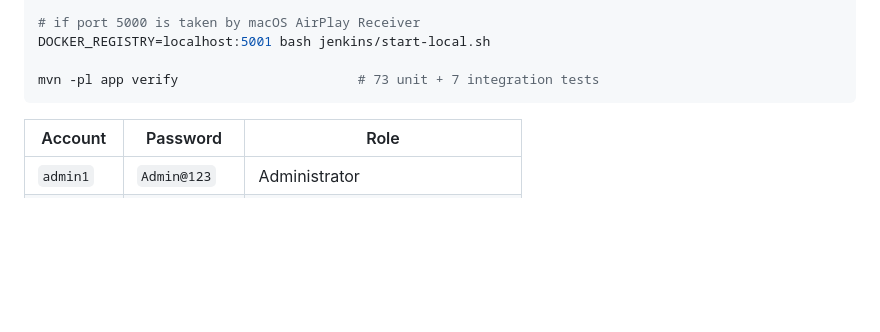
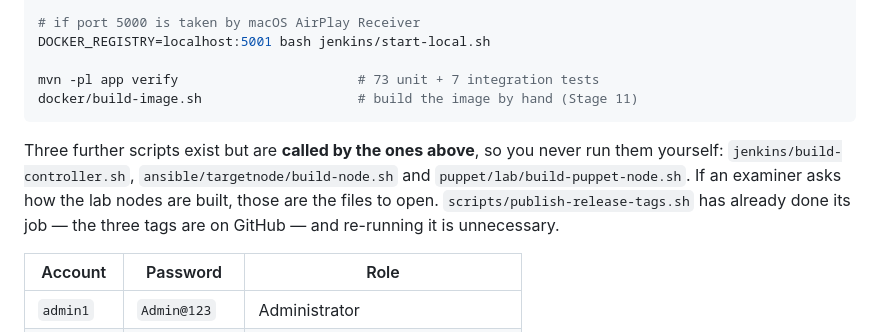
Before and after one commit to Swaroop192005/CI-CD-Pipeline-for-a-Student-Attendance-Management, a Markdown page: docs/VIVA-DEMO-GUIDE.md, the part around the change. Rendered like a GitHub page; blank space fills up the shorter version.

Commit message:
docs(viva): complete the command reference
The reference listed the four entry-point scripts but not the manual
image build, which is the direct answer to a Stage 11 question, and gave
no indication which of the remaining scripts are internal.

````diff
--- a/docs/VIVA-DEMO-GUIDE.md
+++ b/docs/VIVA-DEMO-GUIDE.md
@@ -426,7 +426,15 @@ bash scripts/start-nodes.sh --stop       # stop the nodes
 DOCKER_REGISTRY=localhost:5001 bash jenkins/start-local.sh
 
 mvn -pl app verify                       # 73 unit + 7 integration tests
+docker/build-image.sh                    # build the image by hand (Stage 11)
 ```
+
+Three further scripts exist but are **called by the ones above**, so you
+never run them yourself: `jenkins/build-controller.sh`,
+`ansible/targetnode/build-node.sh` and `puppet/lab/build-puppet-node.sh`.
+If an examiner asks how the lab nodes are built, those are the files to
+open. `scripts/publish-release-tags.sh` has already done its job — the
+three tags are on GitHub — and re-running it is unnecessary.
 
 | Account | Password | Role |
 |---|---|---|
````
